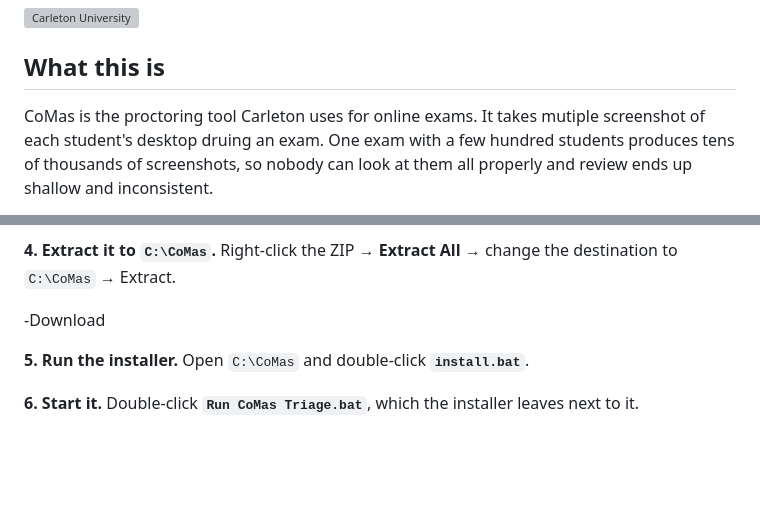
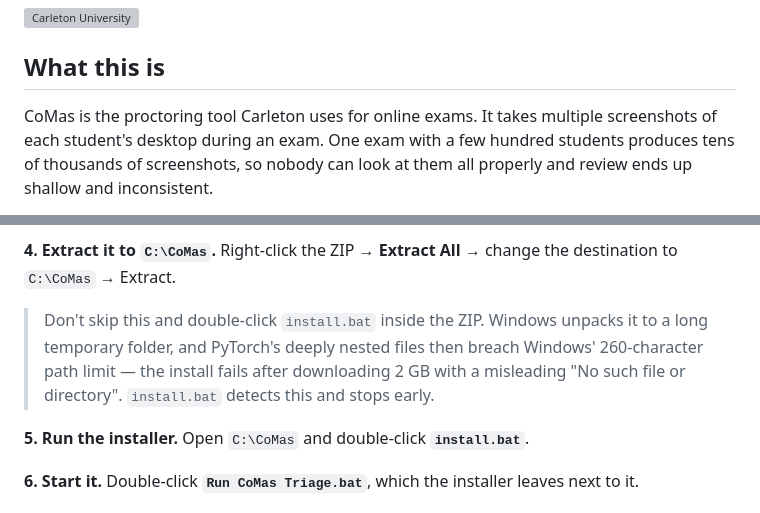
Before and after one commit to Sabateesh/Honours-Project, a Markdown page: README.md, 2 parts joined by grey strips. Rendered like a GitHub page; blank space fills up the shorter version; grey boxes are pictures that could not be loaded.

Commit message:
Fix README typos and restore the Windows path-length warning

```diff
--- a/README.md
+++ b/README.md
@@ -4,8 +4,8 @@
 
 ## What this is
 
-CoMas is the proctoring tool Carleton uses for online exams. It takes mutiple
-screenshot of each student's desktop druing an exam. One exam with a few hundred students
+CoMas is the proctoring tool Carleton uses for online exams. It takes multiple
+screenshots of each student's desktop during an exam. One exam with a few hundred students
 produces tens of thousands of screenshots, so nobody can look at them all
 properly and review ends up shallow and inconsistent.
 
@@ -105,7 +105,11 @@ to touch environment variables.
 **4. Extract it to `C:\CoMas`.** Right-click the ZIP → **Extract All** → change
 the destination to `C:\CoMas` → Extract.
 
--Download
+> Don't skip this and double-click `install.bat` inside the ZIP. Windows
+> unpacks it to a long temporary folder, and PyTorch's deeply nested files then
+> breach Windows' 260-character path limit — the install fails after
+> downloading 2 GB with a misleading "No such file or directory".
+> `install.bat` detects this and stops early.
 
 **5. Run the installer.** Open `C:\CoMas` and double-click **`install.bat`**.
 
```
